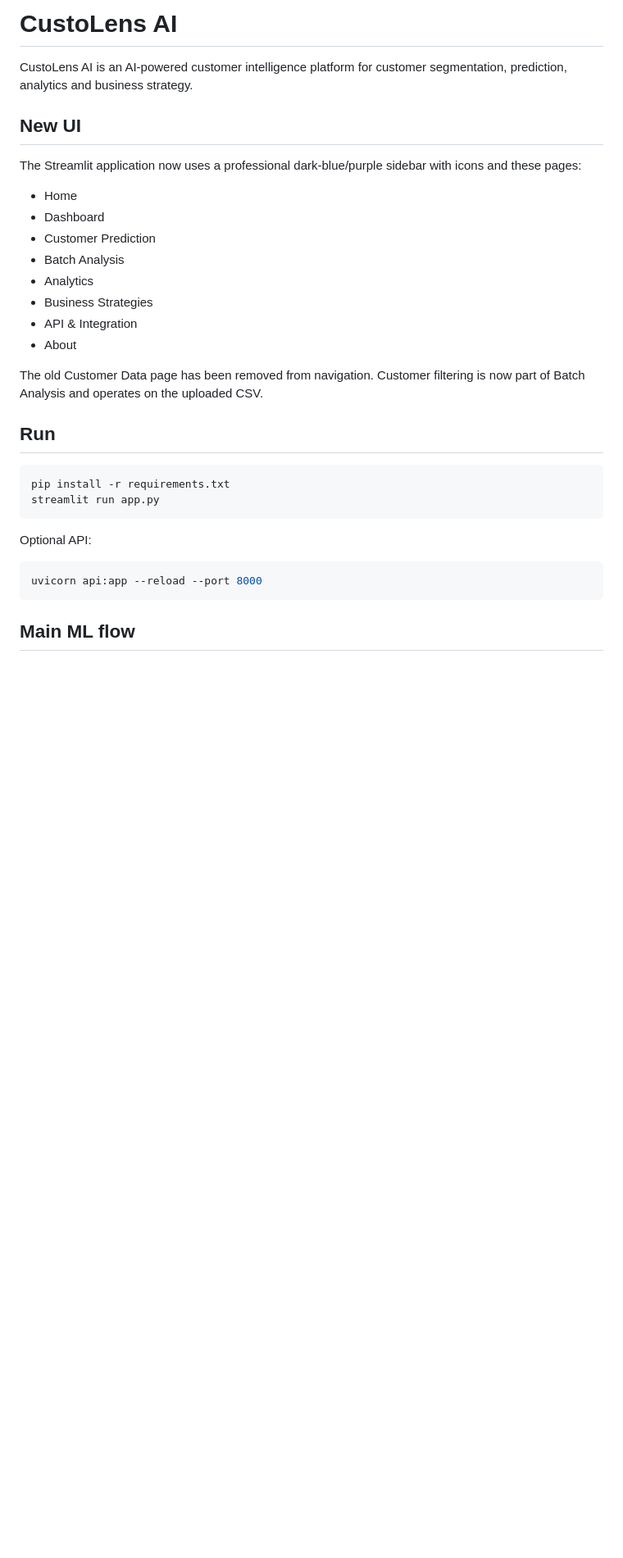
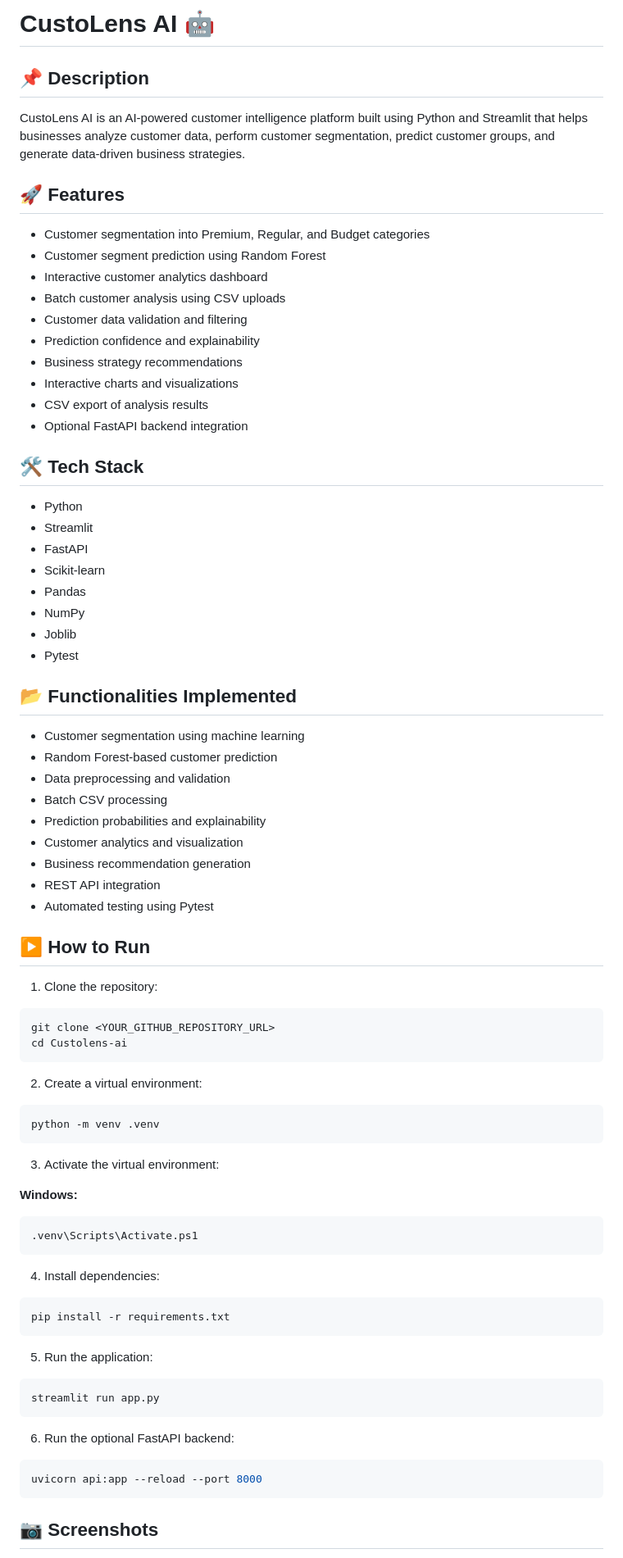
Before and after one commit to mohmmadkaif7/Custolens-ai, a Markdown page: README.md, the part around one of its changes. Shown at 82% size. GitHub-like rendering; blank space fills up the shorter version.

````diff
--- a/README.md
+++ b/README.md
@@ -1,34 +1,84 @@
-# CustoLens AI
+# CustoLens AI 🤖
 
-CustoLens AI is an AI-powered customer intelligence platform for customer segmentation, prediction, analytics and business strategy.
+## 📌 Description
 
-## New UI
+CustoLens AI is an AI-powered customer intelligence platform built using Python and Streamlit that helps businesses analyze customer data, perform customer segmentation, predict customer groups, and generate data-driven business strategies.
 
-The Streamlit application now uses a professional dark-blue/purple sidebar with icons and these pages:
+## 🚀 Features
 
-- Home
-- Dashboard
-- Customer Prediction
-- Batch Analysis
-- Analytics
-- Business Strategies
-- API & Integration
-- About
+* Customer segmentation into Premium, Regular, and Budget categories
+* Customer segment prediction using Random Forest
+* Interactive customer analytics dashboard
+* Batch customer analysis using CSV uploads
+* Customer data validation and filtering
+* Prediction confidence and explainability
+* Business strategy recommendations
+* Interactive charts and visualizations
+* CSV export of analysis results
+* Optional FastAPI backend integration
 
-The old Customer Data page has been removed from navigation. Customer filtering is now part of Batch Analysis and operates on the uploaded CSV.
+## 🛠️ Tech Stack
 
-## Run
+* Python
+* Streamlit
+* FastAPI
+* Scikit-learn
+* Pandas
+* NumPy
+* Joblib
+* Pytest
+
+## 📂 Functionalities Implemented
+
+* Customer segmentation using machine learning
+* Random Forest-based customer prediction
+* Data preprocessing and validation
+* Batch CSV processing
+* Prediction probabilities and explainability
+* Customer analytics and visualization
+* Business recommendation generation
+* REST API integration
+* Automated testing using Pytest
+
+## ▶️ How to Run
+
+1. Clone the repository:
+
+```bash
+git clone <YOUR_GITHUB_REPOSITORY_URL>
+cd Custolens-ai
+```
+
+2. Create a virtual environment:
+
+```bash
+python -m venv .venv
+```
+
+3. Activate the virtual environment:
+
+**Windows:**
+```powershell
+.venv\Scripts\Activate.ps1
+```
+
+4. Install dependencies:
 
 ```bash
 pip install -r requirements.txt
+```
+
+5. Run the application:
+
+```bash
 streamlit run app.py
 ```
 
-Optional API:
+6. Run the optional FastAPI backend:
 
 ```bash
 uvicorn api:app --reload --port 8000
 ```
 
-## Main ML flow
+## 📷 Screenshots
 
````
Also changed, not shown: other parts of README.md (+24 -26 lines), screenshots/analytics.png (added), screenshots/batch-analysis.png (added), screenshots/business-strategies.png (added), screenshots/home.png (added), screenshots/prediction.png (added), 3 other files.
